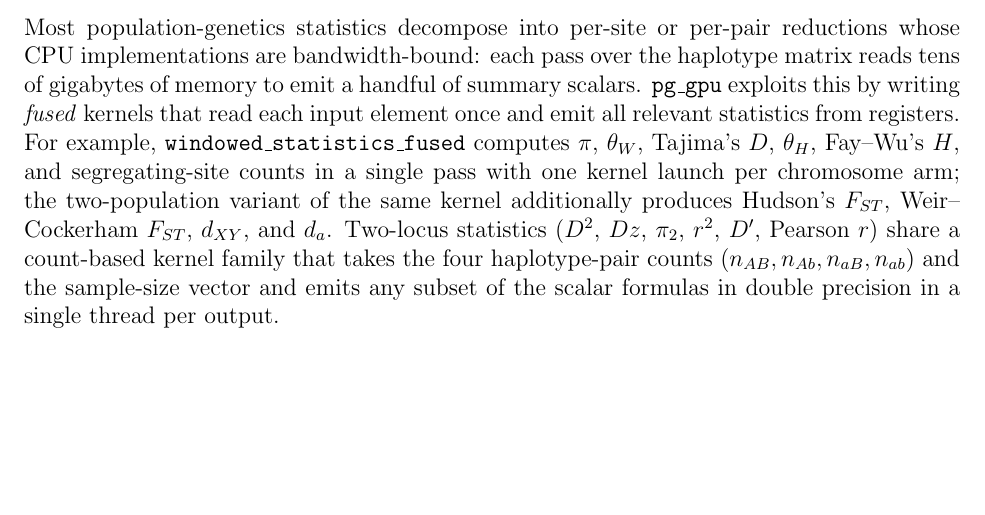
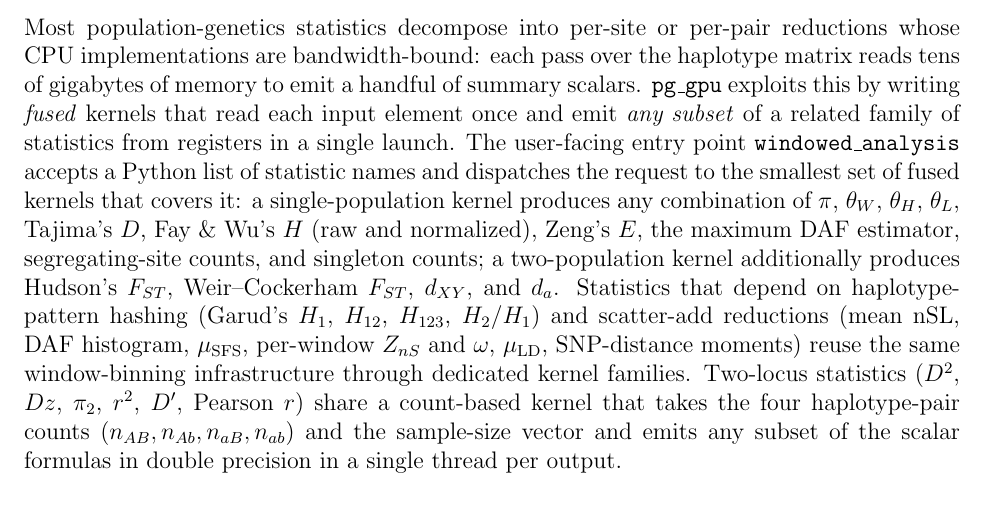
Before and after one commit to andrewkern/pg_gpu-paper, a LaTeX paper (main.tex): part of page 3 of 22 before the commit and part of page 3 of 23 after it, cut so that both start at the same text, the shorter picture padded with empty space. Compiled offline with pdfLaTeX.

Commit message:
design: clarify windowed_analysis dispatches a name-list to a family of fused kernels covering 13+ single-pass stats plus haplotype-pattern and scatter-add families

```diff
--- a/main.tex
+++ b/main.tex
@@ -188,18 +188,26 @@ Most population-genetics statistics decompose into per-site or
 per-pair reductions whose CPU implementations are bandwidth-bound:
 each pass over the haplotype matrix reads tens of gigabytes of memory
 to emit a handful of summary scalars. \pggpu exploits this by writing
-\emph{fused} kernels that read each input element once and emit all
-relevant statistics from registers. For example,
-\texttt{windowed\_statistics\_fused} computes $\pi$, $\theta_W$,
-Tajima's $D$, $\theta_H$, Fay--Wu's $H$, and segregating-site counts
-in a single pass with one kernel launch per chromosome arm; the
-two-population variant of the same kernel additionally produces
-Hudson's $F_{ST}$, Weir--Cockerham $F_{ST}$, $d_{XY}$, and $d_a$.
-Two-locus statistics ($D^2$, $Dz$, $\pi_2$, $r^2$, $D'$, Pearson
-$r$) share a count-based kernel family that takes the four
-haplotype-pair counts $(n_{AB}, n_{Ab}, n_{aB}, n_{ab})$ and the
-sample-size vector and emits any subset of the scalar formulas in
-double precision in a single thread per output.
+\emph{fused} kernels that read each input element once and emit
+\emph{any subset} of a related family of statistics from registers
+in a single launch. The user-facing entry point
+\texttt{windowed\_analysis} accepts a Python list of statistic names
+and dispatches the request to the smallest set of fused kernels that
+covers it: a single-population kernel produces any combination of
+$\pi$, $\theta_W$, $\theta_H$, $\theta_L$, Tajima's $D$, Fay \& Wu's
+$H$ (raw and normalized), Zeng's $E$, the maximum DAF estimator,
+segregating-site counts, and singleton counts; a two-population
+kernel additionally produces Hudson's $F_{ST}$, Weir--Cockerham
+$F_{ST}$, $d_{XY}$, and $d_a$. Statistics that depend on
+haplotype-pattern hashing (Garud's $H_1$, $H_{12}$, $H_{123}$,
+$H_2/H_1$) and scatter-add reductions (mean nSL, DAF histogram,
+$\mu_\text{SFS}$, per-window $Z_{nS}$ and $\omega$, $\mu_{\mathrm{LD}}$,
+SNP-distance moments) reuse the same window-binning infrastructure
+through dedicated kernel families. Two-locus statistics ($D^2$,
+$Dz$, $\pi_2$, $r^2$, $D'$, Pearson $r$) share a count-based kernel
+that takes the four haplotype-pair counts $(n_{AB}, n_{Ab}, n_{aB},
+n_{ab})$ and the sample-size vector and emits any subset of the
+scalar formulas in double precision in a single thread per output.
 
 \subsection*{Memory-aware chunking}
 
```
